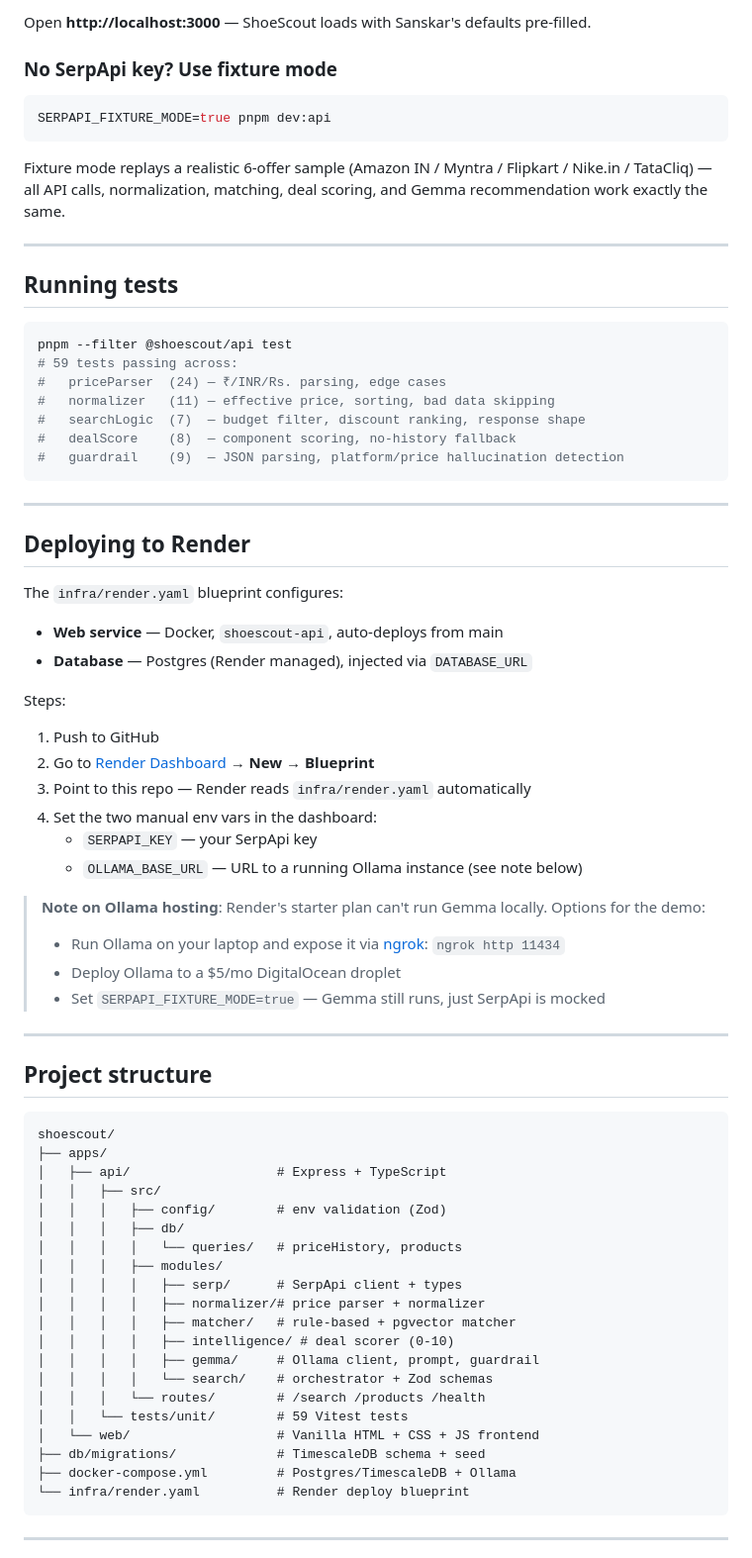
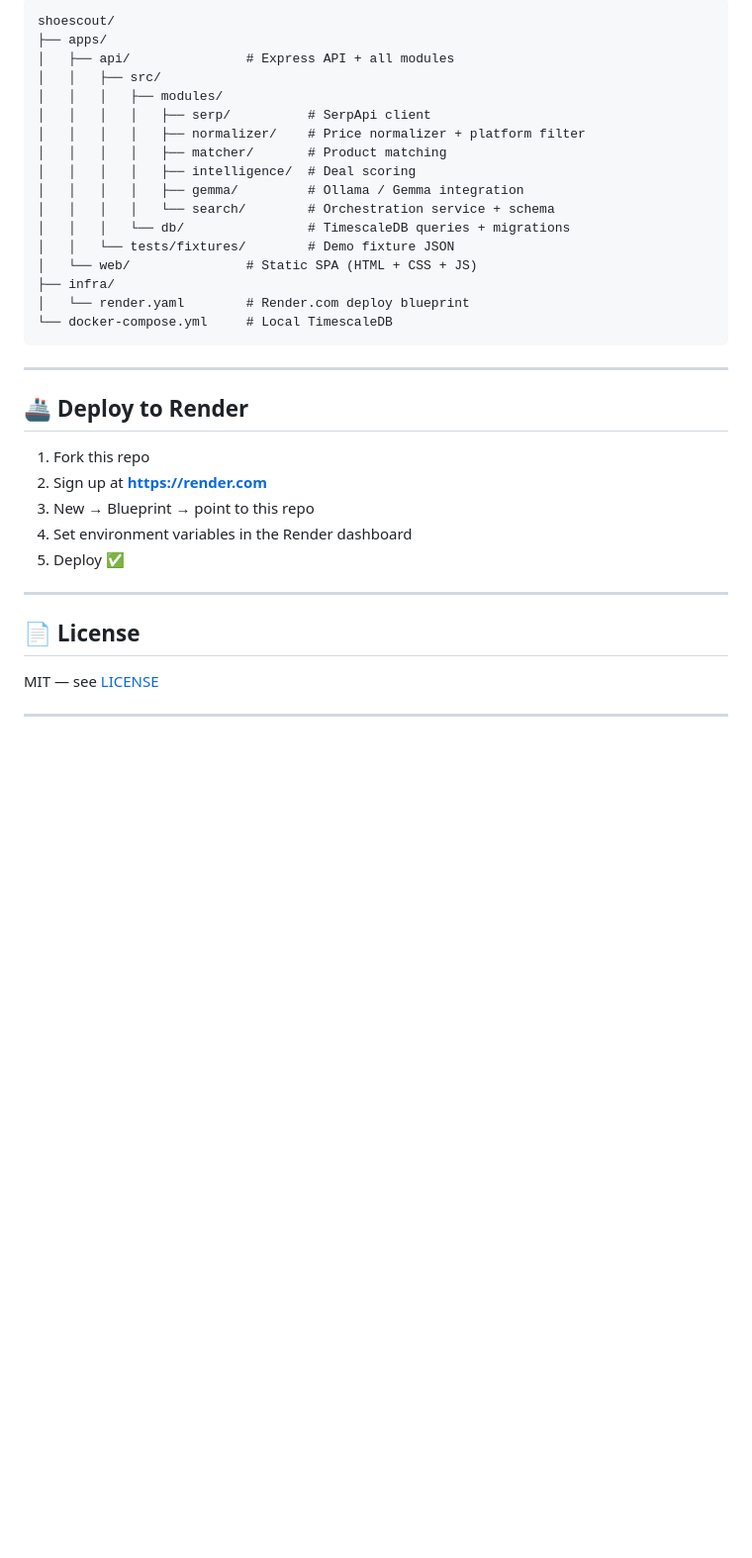
Before and after one commit to Shivansh3127/shoescout, a Markdown page: README.md, the part around one of its changes. Shown at 99% size. GitHub-like rendering; blank space fills up the shorter version.

Commit message:
docs: add comprehensive README with setup, architecture, env vars, deploy guide

````diff
--- a/README.md
+++ b/README.md
@@ -82,76 +160,38 @@ pnpm dev:api
 ```
-
-Open **http://localhost:3000** — ShoeScout loads with Sanskar's defaults pre-filled.
-
-### No SerpApi key? Use fixture mode
-
-```bash
-SERPAPI_FIXTURE_MODE=true pnpm dev:api
-```
-
-Fixture mode replays a realistic 6-offer sample (Amazon IN / Myntra / Flipkart / Nike.in / TataCliq) — all API calls, normalization, matching, deal scoring, and Gemma recommendation work exactly the same.
-
----
-
-## Running tests
-
-```bash
-pnpm --filter @shoescout/api test
-# 59 tests passing across:
-#   priceParser  (24) — ₹/INR/Rs. parsing, edge cases
-#   normalizer   (11) — effective price, sorting, bad data skipping
-#   searchLogic  (7)  — budget filter, discount ranking, response shape
-#   dealScore    (8)  — component scoring, no-history fallback
-#   guardrail    (9)  — JSON parsing, platform/price hallucination detection
+shoescout/
+├── apps/
+│   ├── api/               # Express API + all modules
+│   │   ├── src/
+│   │   │   ├── modules/
+│   │   │   │   ├── serp/          # SerpApi client
+│   │   │   │   ├── normalizer/    # Price normalizer + platform filter
+│   │   │   │   ├── matcher/       # Product matching
+│   │   │   │   ├── intelligence/  # Deal scoring
+│   │   │   │   ├── gemma/         # Ollama / Gemma integration
+│   │   │   │   └── search/        # Orchestration service + schema
+│   │   │   └── db/                # TimescaleDB queries + migrations
+│   │   └── tests/fixtures/        # Demo fixture JSON
+│   └── web/               # Static SPA (HTML + CSS + JS)
+├── infra/
+│   └── render.yaml        # Render.com deploy blueprint
+└── docker-compose.yml     # Local TimescaleDB
 ```
 
 ---
 
-## Deploying to Render
+## 🚢 Deploy to Render
 
-The `infra/render.yaml` blueprint configures:
-- **Web service** — Docker, `shoescout-api`, auto-deploys from main
-- **Database** — Postgres (Render managed), injected via `DATABASE_URL`
-
-Steps:
-1. Push to GitHub
-2. Go to [Render Dashboard](https://dashboard.render.com) → **New → Blueprint**
-3. Point to this repo — Render reads `infra/render.yaml` automatically
-4. Set the two manual env vars in the dashboard:
-   - `SERPAPI_KEY` — your SerpApi key
-   - `OLLAMA_BASE_URL` — URL to a running Ollama instance (see note below)
-
-> **Note on Ollama hosting**: Render's starter plan can't run Gemma locally. Options for the demo:
-> - Run Ollama on your laptop and expose it via [ngrok](https://ngrok.com): `ngrok http 11434`
-> - Deploy Ollama to a $5/mo DigitalOcean droplet
-> - Set `SERPAPI_FIXTURE_MODE=true` — Gemma still runs, just SerpApi is mocked
+1. Fork this repo
+2. Sign up at **https://render.com**
+3. New → Blueprint → point to this repo
+4. Set environment variables in the Render dashboard
+5. Deploy ✅
 
 ---
 
-## Project structure
+## 📄 License
 
-```
-shoescout/
-├── apps/
-│   ├── api/                   # Express + TypeScript
-│   │   ├── src/
-│   │   │   ├── config/        # env validation (Zod)
-│   │   │   ├── db/
-│   │   │   │   └── queries/   # priceHistory, products
-│   │   │   ├── modules/
-│   │   │   │   ├── serp/      # SerpApi client + types
-│   │   │   │   ├── normalizer/# price parser + normalizer
-│   │   │   │   ├── matcher/   # rule-based + pgvector matcher
-│   │   │   │   ├── intelligence/ # deal scorer (0-10)
-│   │   │   │   ├── gemma/     # Ollama client, prompt, guardrail
-│   │   │   │   └── search/    # orchestrator + Zod schemas
-│   │   │   └── routes/        # /search /products /health
-│   │   └── tests/unit/        # 59 Vitest tests
-│   └── web/                   # Vanilla HTML + CSS + JS frontend
-├── db/migrations/             # TimescaleDB schema + seed
-├── docker-compose.yml         # Postgres/TimescaleDB + Ollama
-└── infra/render.yaml          # Render deploy blueprint
-```
+MIT — see [LICENSE](LICENSE)
 
 ---
 
````
Also changed, not shown: other parts of README.md (+142 -80 lines).
